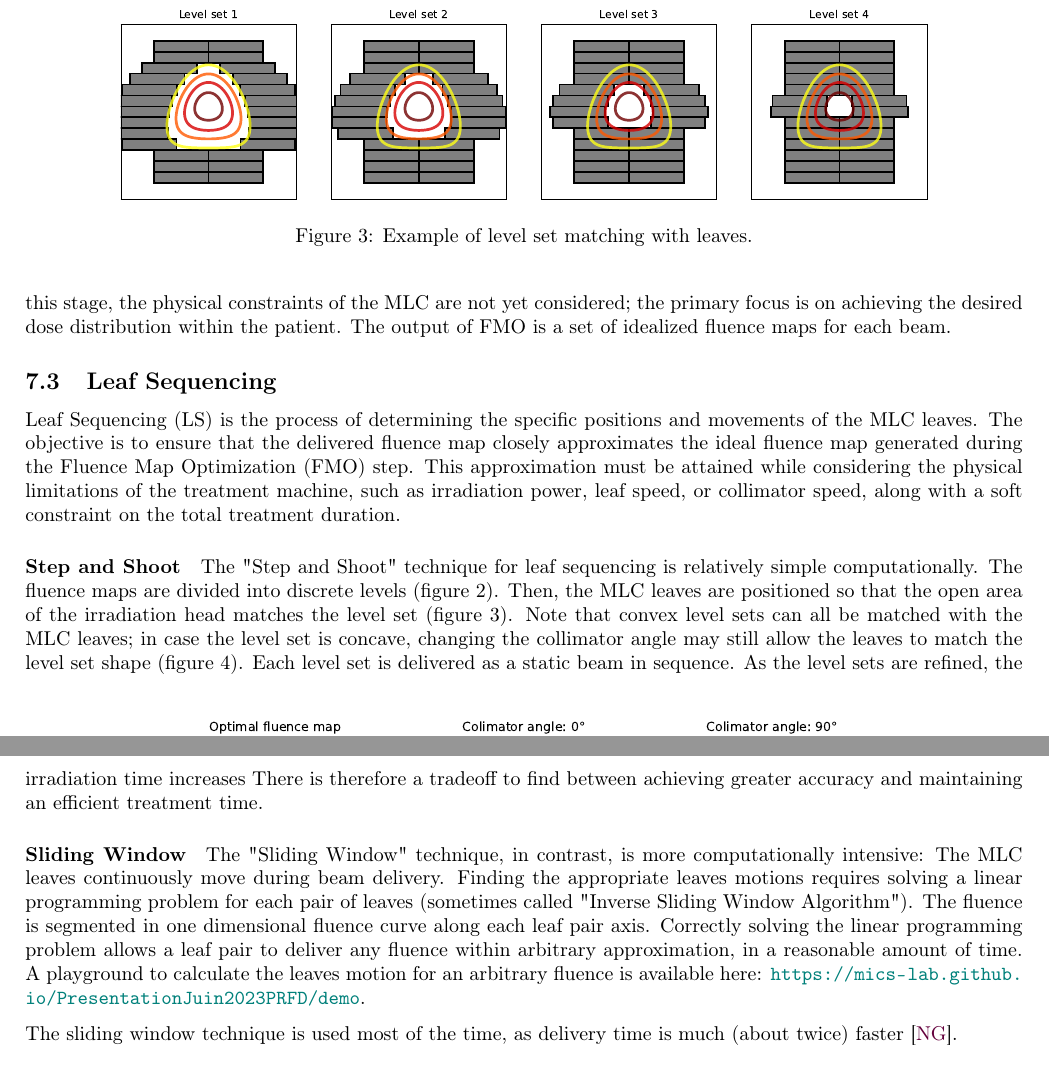
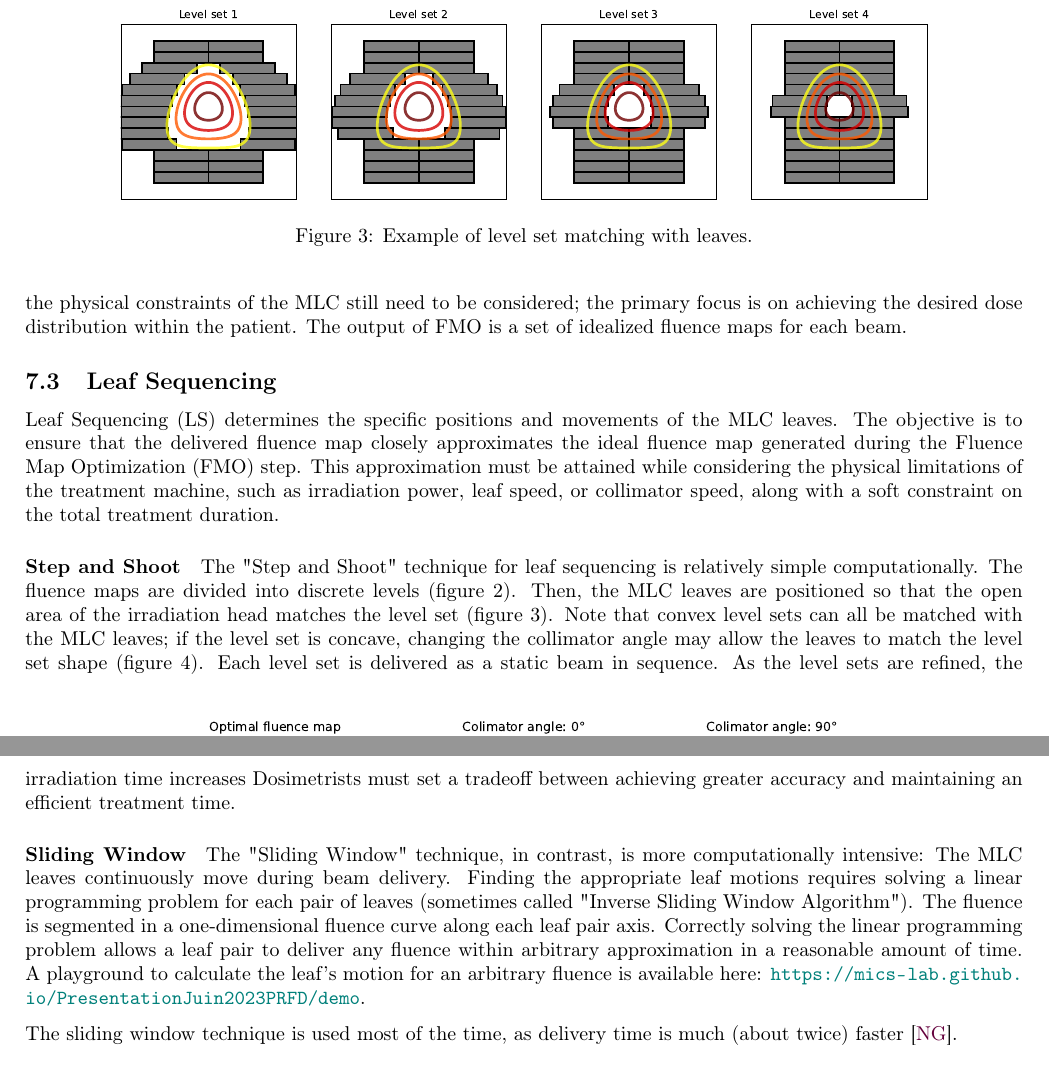
Before and after one commit to pauldubois98/PhD, a LaTeX paper (1_background/1_main.tex, which reads 1_background/1_content.tex): two parts of pages 11 and 12 of 15, joined at a grey line, cut so that both start at the same text. Compiled offline with pdfLaTeX.

Commit message:
grammarly edits (bis)

```diff
--- a/1_background/1_content.tex
+++ b/1_background/1_content.tex
@@ -495,9 +495,9 @@ The goal of FMO is to create fluence maps, i.e. a two dimensional distribution o
 The fluence maps should be optimized to shape the dose distribution according to the treatment plan's objectives.
-At this stage, the physical constraints of the MLC are not yet considered; the primary focus is on achieving the desired dose distribution within the patient.
+At this stage, the physical constraints of the MLC still need to be considered; the primary focus is on achieving the desired dose distribution within the patient.
 The output of FMO is a set of idealized fluence maps for each beam.
 
 \subsection[LS]{Leaf Sequencing}
-Leaf Sequencing (LS) is the process of determining the specific positions and movements of the MLC leaves.
+Leaf Sequencing (LS) determines the specific positions and movements of the MLC leaves.
 The objective is to ensure that the delivered fluence map closely approximates the ideal fluence map generated during the Fluence Map Optimization (FMO) step.
 This approximation must be attained while considering the physical limitations of the treatment machine, such as irradiation power, leaf speed, or collimator speed, along with a soft constraint on the total treatment duration.
 
@@ -523,18 +523,18 @@ Then, the MLC leaves are positioned so that the open area of the irradiation hea
 	\caption{Example of a concave level matched with leaves.}
 	\label{fig:leaves_angle}
 \end{figure}
-Note that convex level sets can all be matched with the MLC leaves; in case the level set is concave, changing the collimator angle may still allow the leaves to match the level set shape (figure \ref{fig:leaves_angle}).
+Note that convex level sets can all be matched with the MLC leaves; if the level set is concave, changing the collimator angle may allow the leaves to match the level set shape (figure \ref{fig:leaves_angle}).
 Each level set is delivered as a static beam in sequence.
 As the level sets are refined, the irradiation time increases
-There is therefore a tradeoff to find between achieving greater accuracy and maintaining an efficient treatment time.
+Dosimetrists must set a tradeoff between achieving greater accuracy and maintaining an efficient treatment time.
 
 \paragraph[SW]{Sliding Window}
 The "Sliding Window" technique, in contrast, is more computationally intensive:
 The MLC leaves continuously move during beam delivery.
-Finding the appropriate leaves motions requires solving a linear programming problem for each pair of leaves (sometimes called "Inverse Sliding Window Algorithm").
-The fluence is segmented in one dimensional fluence curve along each leaf pair axis.
-Correctly solving the linear programming problem allows a leaf pair to deliver any fluence within arbitrary approximation, in a reasonable amount of time.
-A playground to calculate the leaves motion for an arbitrary fluence is available here:
+Finding the appropriate leaf motions requires solving a linear programming problem for each pair of leaves (sometimes called "Inverse Sliding Window Algorithm").
+The fluence is segmented in a one-dimensional fluence curve along each leaf pair axis.
+Correctly solving the linear programming problem allows a leaf pair to deliver any fluence within arbitrary approximation in a reasonable amount of time.
+A playground to calculate the leaf's motion for an arbitrary fluence is available here:
 \url{https://mics-lab.github.io/PresentationJuin2023PRFD/demo}.
 % add playground demo for multi-leaf?
 
```
Also changed, not shown: 1_background/1_content.tex (2 more changed lines).
